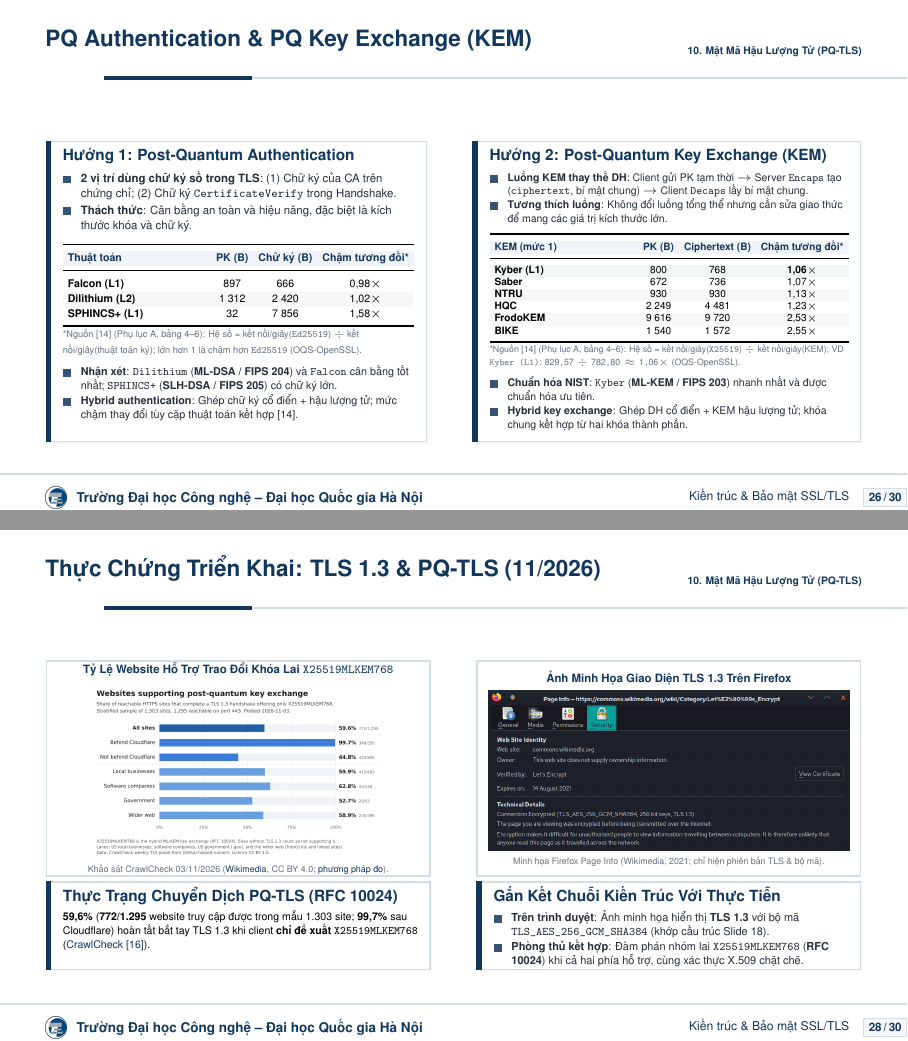
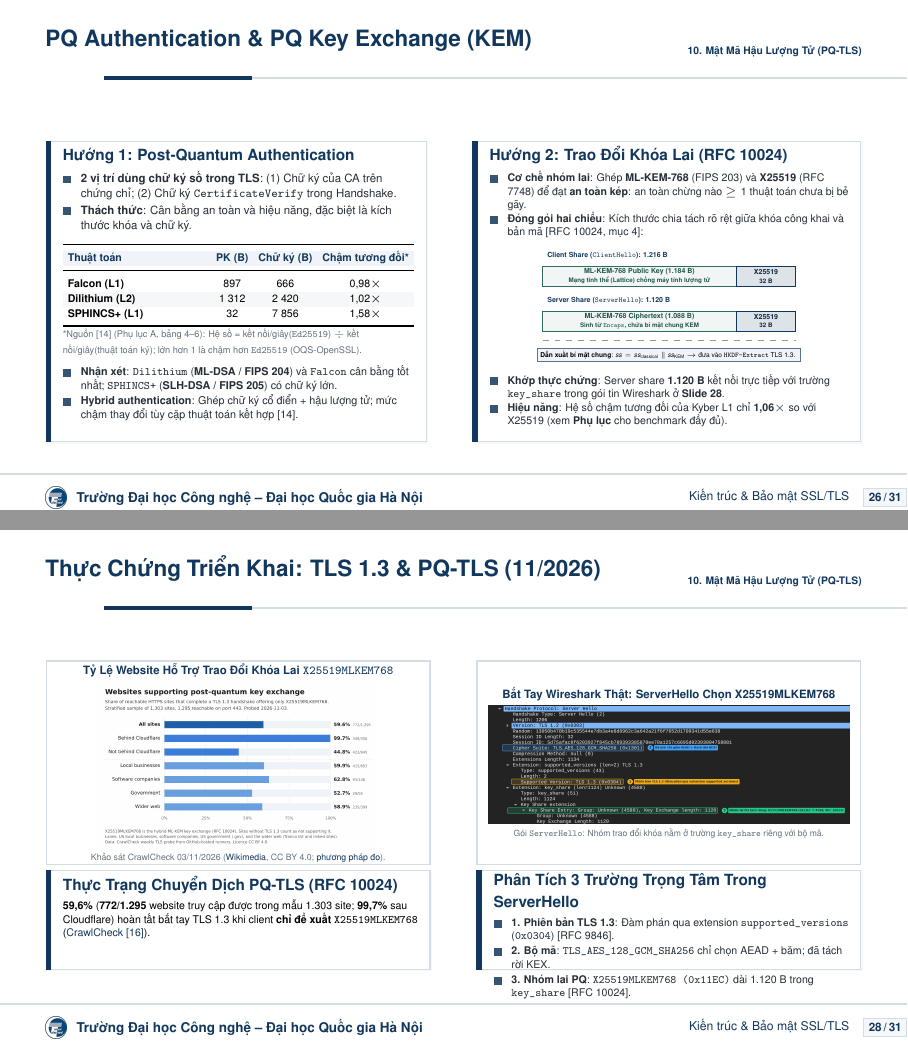
Before and after one commit to InboxMeNow/SlideGKMM, LaTeX slides (main.tex): pages 26 and 28 of 30 before the commit and pages 26 and 28 of 31 after it, joined at a grey line. Compiled offline with pdfLaTeX.

Commit message:
feat: replace and enhance graphics for slides 10, 15, 26, 28 with Wireshark capture, hybrid key share bars, 0-RTT replay diagram, and SAN domain matching

```diff
--- a/main.tex
+++ b/main.tex
@@ -1881,41 +1903,42 @@
 		\end{column}
 
 		\begin{column}{0.49\textwidth}
-			\begin{accentcard}[uetblue]{Hướng 2: Post-Quantum Key Exchange (KEM)}[height=5.32cm, top=2.0pt, bottom=2.0pt]
+			\begin{accentcard}[uetblue]{Hướng 2: Trao Đổi Khóa Lai (RFC 10024)}[height=5.32cm, top=2.0pt, bottom=2.0pt]
 				\raggedright
 				\setlength{\leftmargini}{9pt}
-				\begin{itemize}\setlength{\itemsep}{0.35pt}\setlength{\topsep}{0pt}\fontsize{5.6pt}{6.65pt}\selectfont
-					\item \textbf{Luồng KEM thay thế DH}: Client gửi PK tạm thời $\rightarrow$ Server \texttt{Encaps} tạo (\texttt{ciphertext}, bí mật chung) $\rightarrow$ Client \texttt{Decaps} lấy bí mật chung.
-					\item \textbf{Tương thích luồng}: Không đổi luồng tổng thể nhưng cần sửa giao thức để mang các giá trị kích thước lớn.
-				\end{itemize}
-				\vspace{0.5pt}
-				\centering
-				\fontsize{5.4pt}{6.45pt}\selectfont
-				\renewcommand{\arraystretch}{0.95}
-				\setlength{\tabcolsep}{2.5pt}
-				\begin{tabularx}{\linewidth}{>{\raggedright\arraybackslash}X c c c}
-					\toprule
-					\rowcolor{uetaccentbg}
-					\textbf{\color{uetblue}KEM (mức 1)} & \textbf{\color{uetblue}PK (B)} & \textbf{\color{uetblue}Ciphertext (B)} & \textbf{\color{uetblue}Chậm tương đối*} \\
-					\midrule
-					\rowcolor{uetgreenbg}
-					\textbf{Kyber (L1)} & 800 & 768 & \textbf{1,06$\times$} \\
-					\textbf{Saber} & 672 & 736 & 1,07$\times$ \\
-					\rowcolor{uetlightgray}
-					\textbf{NTRU} & 930 & 930 & 1,13$\times$ \\
-					\textbf{HQC} & 2 249 & 4 481 & 1,23$\times$ \\
-					\rowcolor{uetlightgray}
-					\textbf{FrodoKEM} & 9 616 & 9 720 & 2,53$\times$ \\
-					\textbf{BIKE} & 1 540 & 1 572 & 2,55$\times$ \\
-					\bottomrule
-				\end{tabularx}
-				\vspace{0.8pt}
-				\raggedright
-				{\fontsize{4.7pt}{5.5pt}\selectfont\color{uetgray}*Nguồn [14] (Phụ lục A, bảng 4--6): Hệ số = kết nối/giây(\texttt{X25519}) $\div$ kết nối/giây(KEM); VD \texttt{Kyber (L1)}: $829{,}57 \div 782{,}80 \approx 1{,}06\times$ (OQS-OpenSSL).\par}
-				\vspace{0.8pt}
-				\begin{itemize}\setlength{\itemsep}{0.35pt}\setlength{\topsep}{0pt}\fontsize{5.65pt}{6.8pt}\selectfont
-					\item \textbf{Chuẩn hóa NIST}: \textbf{\texttt{Kyber}} (\textbf{ML-KEM / FIPS 203}) nhanh nhất và được chuẩn hóa ưu tiên.
-					\item \textbf{Hybrid key exchange}: Ghép DH cổ điển + KEM hậu lượng tử; khóa chung kết hợp từ hai khóa thành phần.
+				\begin{itemize}\setlength{\itemsep}{0.2pt}\setlength{\topsep}{0pt}\fontsize{5.65pt}{6.75pt}\selectfont
+					\item \textbf{Cơ chế nhóm lai}: Ghép \textbf{ML-KEM-768} (FIPS 203) và \textbf{X25519} (RFC 7748) để đạt \textbf{an toàn kép}: an toàn chừng nào $\ge 1$ thuật toán chưa bị bẻ gãy.
+					\item \textbf{Đóng gói hai chiều}: Kích thước chia tách rõ rệt giữa khóa công khai và bản mã [RFC 10024, mục 4]:
+				\end{itemize}
+				\vspace{1.0pt}
+				\centering
+				\begin{tikzpicture}[
+					scale=0.72, every node/.style={transform shape},
+					pqcbar/.style={draw=uetgreen, fill=uetgreenbg, sharp corners, minimum height=0.48cm, align=center, font=\fontsize{5.2pt}{6.0pt}\selectfont\bfseries, text=uetdarkgreen, inner sep=1.8pt},
+					ecbar/.style={draw=uetblue, fill=uetblue!14, sharp corners, minimum height=0.48cm, align=center, font=\fontsize{5.2pt}{6.0pt}\selectfont\bfseries, text=uetdarkblue, inner sep=1.8pt},
+					lbl/.style={font=\fontsize{5.2pt}{6.0pt}\selectfont\bfseries\color{uetblue}, anchor=west}
+				]
+					% Client Share Bar (1216 B)
+					\node[lbl] at (0, 2.30) {Client Share (\texttt{ClientHello}): \textbf{1.216 B}};
+					\node[pqcbar, minimum width=4.75cm] (c_pqc) at (2.375, 1.80) {\textbf{ML-KEM-768 Public Key (1.184 B)}\\{\fontsize{4.6pt}{5.2pt}\selectfont Mạng tinh thể (Lattice) chống máy tính lượng tử}};
+					\node[ecbar, minimum width=1.45cm] (c_ec) at (5.475, 1.80) {\textbf{X25519}\\\fontsize{4.6pt}{5.2pt}\selectfont 32 B};
+
+					% Server Share Bar (1120 B)
+					\node[lbl] at (0, 1.20) {Server Share (\texttt{ServerHello}): \textbf{1.120 B}};
+					\node[pqcbar, minimum width=4.75cm] (s_pqc) at (2.375, 0.70) {\textbf{ML-KEM-768 Ciphertext (1.088 B)}\\{\fontsize{4.6pt}{5.2pt}\selectfont Sinh từ \texttt{Encaps}, chứa bí mật chung KEM}};
+					\node[ecbar, minimum width=1.45cm] (s_ec) at (5.475, 0.70) {\textbf{X25519}\\\fontsize{4.6pt}{5.2pt}\selectfont 32 B};
+
+					% Shared Secret Combination
+					\draw[dashed, color=uetgray!70] (0, 0.22) -- (6.20, 0.22);
+					\node[draw=uetblue!70, fill=uetaccentbg, sharp corners, inner sep=1.8pt, font=\fontsize{4.9pt}{5.8pt}\selectfont, align=center] at (3.10, -0.12) {
+						\textbf{Dẫn xuất bí mật chung}: $ss = ss_{\text{classical}} \,\|\, ss_{\text{KEM}}$ $\rightarrow$ đưa vào \texttt{HKDF-Extract} TLS 1.3.
+					};
+				\end{tikzpicture}\\[1.5pt]
+				\raggedright
+				\setlength{\leftmargini}{9pt}
+				\begin{itemize}\setlength{\itemsep}{0.2pt}\setlength{\topsep}{0pt}\fontsize{5.65pt}{6.75pt}\selectfont
+					\item \textbf{Khớp thực chứng}: Server share \textbf{1.120 B} kết nối trực tiếp với trường \texttt{key\_share} trong gói tin Wireshark ở \textbf{Slide 28}.
+					\item \textbf{Hiệu năng}: Hệ số chậm tương đối của Kyber L1 chỉ \textbf{1,06$\times$} so với X25519 (xem \textbf{Phụ lục} cho benchmark đầy đủ).
 				\end{itemize}
 			\end{accentcard}
 		\end{column}
@@ -2014,28 +2037,34 @@
 \begin{frame}{Thực Chứng Triển Khai: TLS 1.3 \& PQ-TLS (11/2026)}
 	\begin{columns}[T]
 		\begin{column}{0.485\textwidth}
-			\begin{uetcard}[height=3.82cm, before skip=0pt, after skip=0pt, colback=white, valign=center, top=2.0pt, bottom=2.0pt, left=2.5pt, right=2.5pt]
-				\centering
-				{\fontsize{6.1pt}{6.9pt}\selectfont\color{uetblue}\textbf{Tỷ Lệ Website Hỗ Trợ Trao Đổi Khóa Lai \texttt{X25519MLKEM768}}}\par\vspace{2pt}
-				\includegraphics[width=0.98\linewidth, height=3.10cm, keepaspectratio]{assets/slide29_pq_adoption_2026.png}\par\vspace{1.5pt}
-				{\fontsize{4.75pt}{5.55pt}\selectfont\color{uetgray}Khảo sát CrawlCheck 03/11/2026 (\href{https://commons.wikimedia.org/wiki/File:Websites_supporting_post-quantum_key_exchange,_November_2026.svg}{Wikimedia}, CC BY 4.0; \href{https://crawlcheck.io/blog/post-quantum-key-exchange-six-in-ten-websites-november-2026\#how-this-was-measured}{phương pháp đo}).\par}
+			\begin{uetcard}[height=3.62cm, before skip=0pt, after skip=0pt, colback=white, valign=center, top=1.5pt, bottom=1.5pt, left=2.5pt, right=2.5pt]
+				\centering
+				{\fontsize{6.1pt}{6.9pt}\selectfont\color{uetblue}\textbf{Tỷ Lệ Website Hỗ Trợ Trao Đổi Khóa Lai \texttt{X25519MLKEM768}}}\par\vspace{1.5pt}
+				\includegraphics[width=0.98\linewidth, height=2.92cm, keepaspectratio]{assets/slide29_pq_adoption_2026.png}\par\vspace{1.0pt}
+				{\fontsize{4.65pt}{5.4pt}\selectfont\color{uetgray}Khảo sát CrawlCheck 03/11/2026 (\href{https://commons.wikimedia.org/wiki/File:Websites_supporting_post-quantum_key_exchange,_November_2026.svg}{Wikimedia}, CC BY 4.0; \href{https://crawlcheck.io/blog/post-quantum-key-exchange-six-in-ten-websites-november-2026\#how-this-was-measured}{phương pháp đo}).\par}
 			\end{uetcard}\par\nointerlineskip\vspace{0.08cm}\noindent
-			\begin{accentcard}[uetblue]{Thực Trạng Chuyển Dịch PQ-TLS (RFC 10024)}[height=1.56cm, before skip=0pt, after skip=0pt, top=1.5pt, bottom=1.5pt]
+			\begin{accentcard}[uetblue]{Thực Trạng Chuyển Dịch PQ-TLS (RFC 10024)}[height=1.76cm, before skip=0pt, after skip=0pt, top=1.5pt, bottom=1.5pt]
 				\raggedright\fontsize{5.65pt}{6.85pt}\selectfont
 				\textbf{59,6\%} (\textbf{772/1.295} website truy cập được trong mẫu 1.303 site; \textbf{99,7\%} sau Cloudflare) hoàn tất bắt tay TLS 1.3 khi client \textbf{chỉ đề xuất} \texttt{X25519MLKEM768} (\href{https://crawlcheck.io/blog/post-quantum-key-exchange-six-in-ten-websites-november-2026\#how-this-was-measured}{CrawlCheck [16]}).
 			\end{accentcard}
 		\end{column}
 
 		\begin{column}{0.485\textwidth}
-			\begin{uetcard}[height=3.82cm, before skip=0pt, after skip=0pt, colback=white, valign=center, top=2.0pt, bottom=2.0pt, left=2.5pt, right=2.5pt]
-				\centering
-				{\fontsize{6.1pt}{6.9pt}\selectfont\color{uetblue}\textbf{Ảnh Minh Họa Giao Diện TLS 1.3 Trên Firefox}}\par\vspace{2pt}
-				\includegraphics[width=0.98\linewidth, height=3.10cm, keepaspectratio]{assets/slide29_firefox_tls13.png}\par\vspace{1.5pt}
-				{\fontsize{4.7pt}{5.5pt}\selectfont\color{uetgray}Minh họa Firefox Page Info (Wikimedia, 2021; chỉ hiện phiên bản TLS \& bộ mã).\par}
+			\begin{uetcard}[height=3.62cm, before skip=0pt, after skip=0pt, colback=white, valign=center, top=1.5pt, bottom=1.5pt, left=2.5pt, right=2.5pt]
+				\centering
+				{\fontsize{6.1pt}{6.9pt}\selectfont\color{uetblue}\textbf{Bắt Tay Wireshark Thật: ServerHello Chọn X25519MLKEM768}}\par\vspace{1.5pt}
+				\includegraphics[width=0.98\linewidth, height=2.92cm, keepaspectratio]{assets/slide28_wireshark_serverhello.png}\par\vspace{1.0pt}
+				{\fontsize{4.55pt}{5.3pt}\selectfont\color{uetgray}Gói \texttt{ServerHello}: Nhóm trao đổi khóa nằm ở trường \texttt{key\_share} riêng với bộ mã.\par}
 			\end{uetcard}\par\nointerlineskip\vspace{0.08cm}\noindent
-			\begin{accentcard}[uetblue]{Gắn Kết Chuỗi Kiến Trúc Với Thực Tiễn}[height=1.56cm, before skip=0pt, after skip=0pt, top=1.5pt, bottom=1.5pt]
+			\begin{accentcard}[uetblue]{Phân Tích 3 Trường Trọng Tâm Trong ServerHello}[height=1.76cm, before skip=0pt, after skip=0pt, top=1.5pt, bottom=1.5pt]
 				\raggedright
 				\setlength{\leftmargini}{9pt}
-				\begin{itemize}\setlength{\itemsep}{0.5pt}\setlength{\topsep}{0pt}\fontsize{5.85pt}{7.0pt}\selectfont
-					\item \textbf{Trên trình duyệt}: Ảnh minh họa hiển thị \textbf{TLS 1.3} với bộ mã \texttt{TLS\_AES\_256\_GCM\_SHA384} (khớp cấu trúc Slide 18).
-					\item \textbf{Phòng thủ kết hợp}: Đàm phán nhóm lai \texttt{X25519MLKEM768} (\textbf{RFC 10024}) khi cả hai phía hỗ trợ, cùng xác thực X.509 chặt chẽ.
+				\begin{itemize}\setlength{\itemsep}{0.6pt}\setlength{\topsep}{0pt}\fontsize{5.65pt}{6.85pt}\selectfont
+					\item \textbf{1. Phiên bản TLS 1.3}: Đàm phán qua extension \texttt{supported\_versions} (\texttt{0x0304}) [RFC 9846].
+					\item \textbf{2. Bộ mã}: \texttt{TLS\_AES\_128\_GCM\_SHA256} chỉ chọn AEAD + băm; đã tách rời KEX.
+					\item \textbf{3. Nhóm lai PQ}: \texttt{X25519MLKEM768 (0x11EC)} dài 1.120 B trong \texttt{key\_share} [RFC 10024].
+				\end{itemize}
+			\end{accentcard}
+		\end{column}
+	\end{columns}
+\end{frame}
```
Also changed, not shown: assets/slide11_cert_san_annotated.png (added), assets/slide28_wireshark_serverhello.png (added), main.pdf, main.tex (85 more changed lines).
